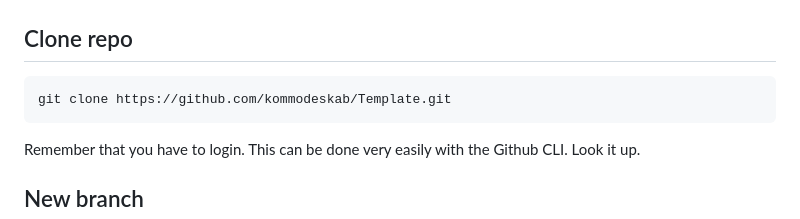
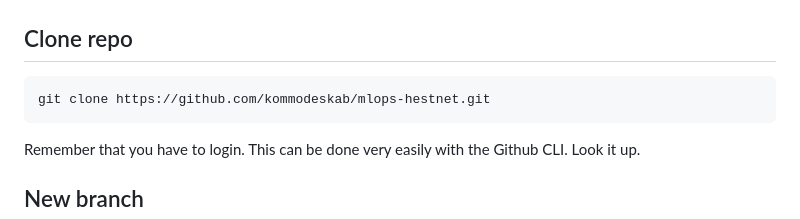
Before and after one commit to kommodeskab/mlops-hestnet, a Markdown page: README.md, the part around the change. Drawn GitHub-style.

Commit message:
changed "Template" to "mlops-hestnet"

````diff
--- a/README.md
+++ b/README.md
@@ -17,7 +17,7 @@ We aim to implement a complete continuous integration pipeline with automated te
 # Instructions
 ## Clone repo
 ```bash
-git clone https://github.com/kommodeskab/Template.git
+git clone https://github.com/kommodeskab/mlops-hestnet.git
 ```
 Remember that you have to login. This can be done very easily with the Github CLI. Look it up.
 
````
